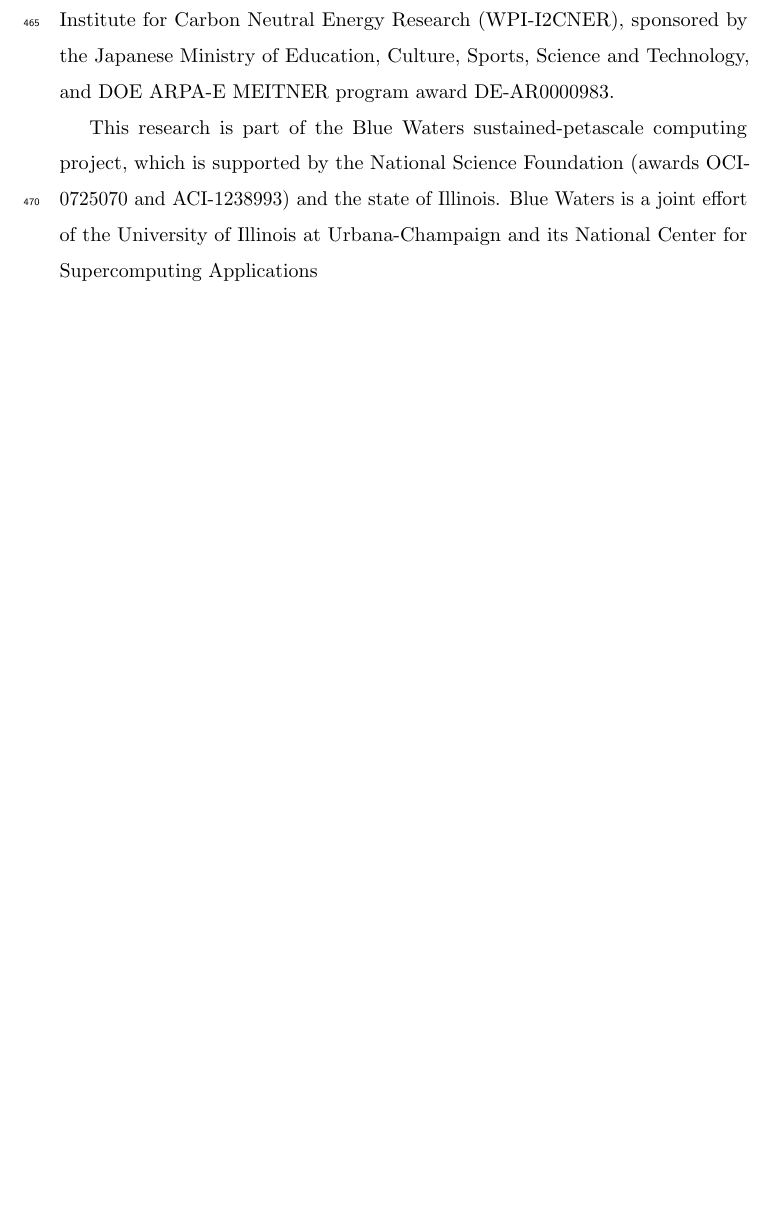
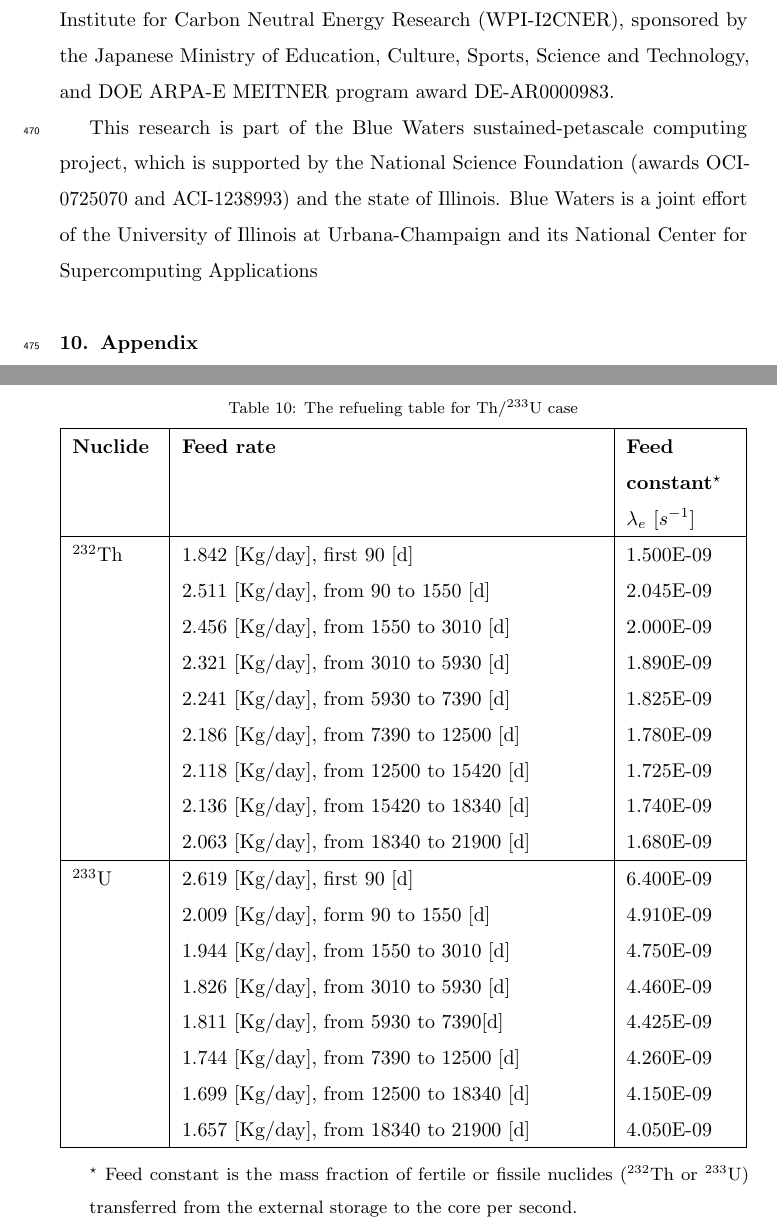
Before and after one commit to arfc/2019-ashraf-rykhl-mox-sdtmsr, a LaTeX paper (paper/Scenarios.tex, which reads paper/Appendix.tex): part of page 34 of 38 before the commit and two parts of pages 34 and 35 of 42 after it, the two joined at a grey line, cut so that both start at the same text, the shorter picture padded with empty space. Compiled offline with pdfLaTeX; an older LaTeX class or package is replaced by its successor.

Commit message:
adding refueling tables in the Appendix

```diff
--- /dev/null
+++ b/paper/Appendix.tex
@@ -0,0 +1,33 @@
+\section{Appendix}
+\begin{table}[ht!]
+	\centering
+	\caption{The refueling table for Th/$^{233}$U case}
+	\vspace{1ex}
+	\begin{tabularx}{\textwidth}{|p{1.5cm}|b|p{1.9cm}|}
+		\hline
+		\textbf{Nuclide} & \textbf{Feed rate} & \textbf{Feed constant$^{\star}$} $\lambda_{e}$ $[s^{-1}]$ \\
+		\hline
+ $^{232}$Th        &  1.842 [Kg/day], first 90 [d] & 1.500E-09 \\
+	&  2.511 [Kg/day], from 90 to 1550 [d] & 		2.045E-09 \\
+	&  2.456 [Kg/day], from 1550 to 3010 [d] & 		2.000E-09 \\
+	&  2.321 [Kg/day], from 3010 to 5930 [d]& 		1.890E-09	\\
+	&  2.241 [Kg/day], from 5930 to 7390 [d] &		1.825E-09	\\
+	&  2.186 [Kg/day], from 7390 to 12500 [d] &		1.780E-09	\\
+	&  2.118 [Kg/day], from 12500 to 15420 [d] &	1.725E-09	\\
+	&  2.136 [Kg/day], from 15420 to 18340 [d]&		1.740E-09		\\
+	&  2.063 [Kg/day], from 18340 to 21900 [d]&		1.680E-09	 \\
+ \hline
+$^{233}$U & 2.619 [Kg/day], first 90 [d]	&   6.400E-09  \\
+	& 2.009 [Kg/day],  form 90 to 1550 [d] &	4.910E-09 \\
+	& 1.944 [Kg/day], from 1550 to 3010 [d] &	4.750E-09 \\
+	& 1.826 [Kg/day],  from 3010 to 5930 [d] &	4.460E-09 \\
+	& 1.811 [Kg/day],  from 5930 to 7390[d] &	4.425E-09 \\
+	& 1.744 [Kg/day], from 7390 to 12500 [d] &	4.260E-09 \\
+	& 1.699 [Kg/day], from 12500 to 18340 [d]	& 4.150E-09 \\
+	& 1.657 [Kg/day], from 18340 to 21900 [d]	& 4.050E-09 \\
+\hline
+\end{tabularx}
+\begin{tablenotes}
+	\small
+	\item  $^{\star}$ Feed constant is the mass fraction of fertile or fissile nuclides ($^{232}$Th or $^{233}$U) transferred from the external storage to the core per second.
+\end{tablenotes}
@@ -0,0 +43,56 @@
+		\textbf{Nuclide} & \textbf{Feed rate} & \textbf{Feed constant$^{\star}$} $\lambda_{e}$ $[s^{-1}]$ \\
+		\hline
+		Pu        &  3.028 [Kg/day], first 365 [d] & 1.71E-08 \\
+		&  3.099 [Kg/day], from 365 to 730 [d] & 		1.75E-08 \\
+		&  3.276 [Kg/day], from 730 to 1095 [d] & 		1.85E-08 \\
+		&  3.188 [Kg/day], from 1095 to 1460 [d]& 		1.80E-08	\\
+		&  3.158 [Kg/day], from 1460 to 1825 [d] &		1.78E-08	\\
+		& 3.034 [Kg/day], from 1825 to 2190 [d] &		1.71E-08	\\
+		& 3.299   [Kg/day], from 2190 to 2555 [d] &	1.86E-08	\\
+		&  2.581  [Kg/day], from 2555 to 2920 [d]&		1.46E-08		\\
+		&  2.484  [Kg/day], from 2920 to 3285 [d]&		1.40E-08	 \\
+		&  2.444  [Kg/day], from 3285 to 3650 [d]&		1.38E-08	 \\
+		&   2 [Kg/day], from 3650 to 4015 [d]&		1.13E-08	 \\
+		&  2.532  [Kg/day], from 4015 to 5110 [d]&		1.43E-08	 \\
+		&  2.568  [Kg/day], from 5110 to 6205 [d]&		1.45E-08	 \\
+		&  2.515  [Kg/day], from 6205 to 6935 [d]&		1.42E-08	 \\
+		& 2.483 [Kg/day], from 6935 to 7300 [d]&		1.40E-08	 \\
+		&  2.417  [Kg/day], from 7300 to 7665 [d]&		1.37E-08	 \\
+		&  2.134  [Kg/day], from 7665 to 8030 [d]&		1.21E-08	 \\
+		&  2.786  [Kg/day], from 8030 to 8395 [d]&		1.57E-08	 \\
+		&   2.679 [Kg/day], from 8395 to 8760 [d]&		1.51E-08	 \\
+		&  2.355   [Kg/day], from 8760 to 9490 [d]&		1.33E-08	 \\
+		&  2.727  [Kg/day], from 9490 to 9855 [d]&		1.54E-08	 \\
+		&  2.484  [Kg/day], from 9855 to 10220 [d]&		1.40E-08	 \\
+		& 2.502  [Kg/day], from 10220 to 10585 [d]&		1.41E-08	 \\
+		& 2.520  [Kg/day], from 10585 to 10950 [d]&		1.42E-08	 \\
+		&  2.538  [Kg/day], from 10950 to 11315 [d]&		1.43E-08	 \\
+		&  2.555  [Kg/day], from 11315 to 13140 [d]&		1.44E-08	 \\
+		&  2.573  [Kg/day], from 13140 to 14600 [d]&		1.45E-08	 \\
+		&  2.520  [Kg/day], from 14600 to 16425 [d]&		1.42E-08	 \\
+		& 2.396  [Kg/day], from 16425 to 17155 [d]&		1.35E-08	 \\
+		&  2.414 [Kg/day], from 17155 to 17885 [d]&		1.36E-08	 \\
+		& 2.573 [Kg/day], from 17885 to 19710 [d]&		1.45E-08	 \\
+		&  2.697 [Kg/day], from 19710 to 20075 [d]&		1.52E-08	 \\
+		&  2.573 [Kg/day], from 20075 to 21170 [d]&		1.45E-08	 \\
+		&  2.39 [Kg/day], from 21170 to 21900 [d]&		1.35E-08	 \\
+		\hline
+		$^{233}$U &  0.531 [Kg/day], from 365 to 1095  [d]	&   3.00E-09  \\
+		&  0.690 [Kg/day],  form 1095 to 1460 [d] &	3.90E-09 \\
+		& 0.673 [Kg/day], from 1460 to 2190 [d] &	3.80E-09 \\
+		& 0.708  [Kg/day], from 2190 to 2555 [d] &	4.00E-09 \\
+		& 0.921  [Kg/day], from 2555 to 2920 [d] &	5.20E-09 \\
+		&   1.053  [Kg/day], from 2920 to 3650 [d] &	5.95E-09 \\
+		&  1.027 [Kg/day], from 3650 to 4015 [d] &	5.80E-09 \\
+		&  1.080  [Kg/day], from 4015 to 5110 [d] &	6.10E-09 \\
+		&  1.043  [Kg/day], from 5110 to 7665 [d] &	5.89E-09 \\
+		&  0.867  [Kg/day], from 7665 to 8760 [d] &	4.90E-09 \\
+		&  0.885  [Kg/day], from 8760 to 9125 [d] &	5.00E-09 \\
+		&  0.867  [Kg/day], from 9125 to 10220 [d] &	4.90E-09 \\
+		&  0.850 [Kg/day], from 10220 to 10585 [d] &	4.80E-09 \\
+		& 0.832  [Kg/day], from 10585 to 10950 [d] &	4.70E-09 \\
+		& 0.779   [Kg/day], from 10950 to 12410 [d] &	4.40E-09 \\
+		& 0.708  [Kg/day], from 12410 to 13870 [d] &	4.00E-09 \\
+		&  0.637  [Kg/day], from 13870 to 17885 [d] &	3.60E-09 \\
+		&  0.549  [Kg/day], from 17885 to 20440 [d] &	3.10E-09 \\
+		& 0.531 [Kg/day], from 20440 to 21900 [d] &	3.00E-09 \\
@@ -0,0 +111,63 @@
+		\textbf{Nuclide} & \textbf{Feed rate} & \textbf{Feed constant$^{\star}$} $\lambda_{e}$ $[s^{-1}]$ \\
+		\hline
+		TRU        &  2.125 [Kg/day], first 365 to 1095  [d] & 1.20E-08 \\
+		&  2.302  [Kg/day], from 1095 to 1825 [d] & 		1.30E-08 \\
+		&  2.125  [Kg/day], from 1825 to 2920 [d] & 		1.20E-08 \\
+		&  1.9488 [Kg/day], from 2920 to 4015 [d]& 		1.10E-08	\\
+		&  2.479 [Kg/day], from 4015 to 4380 [d] &		1.40E-08	\\
+		&  1.948 [Kg/day], from 4380 to 4745 [d] &		1.10E-08	\\
+		&  2.125   [Kg/day], from 4745 to 5110 [d] &	1.20E-08	\\
+		&  1.948   [Kg/day], from 5110 to 6935 [d]&		1.10E-08		\\
+		&  2.479  [Kg/day], from 6935 to 7300 [d]&		1.40E-08	 \\
+		&  1.771   [Kg/day], from 7300 to 7665 [d]&		1.00E-08	 \\
+		&  1.948   [Kg/day], from 7665 to 8030 [d]&		1.10E-08	 \\
+		&  1.594   [Kg/day], from 8030 to 8395 [d]&		0.90E-08	 \\
+		&  2.125   [Kg/day], from 8395 to 8760 [d]&		1.20E-08	 \\
+		&  1.771  [Kg/day], from 8760 to 9125 [d]&		1.00E-08	 \\
+		& 2.125  [Kg/day], from 9125 to 9490 [d]&		1.20E-08	 \\
+		&  2.479  [Kg/day], from 9490 to 9855 [d]&		1.4E-08	 \\
+		&   2.036 [Kg/day], from 9855 to 10220 [d]&		1.15E-08	 \\
+		&  1.594 [Kg/day], from 10220 to 10585 [d]&		0.90E-08	 \\
+		&   1.771  [Kg/day], from 10585 to 11680 [d]&		1.00E-08	 \\
+		&  1.859   [Kg/day], from 11680 to 12045 [d]&		1.05E-08	 \\
+		& 2.214    [Kg/day], from 12045 to 12410 [d]&		1.25E-08	 \\
+		&  1.771   [Kg/day], from 12410 to 13140 [d]&		1.00E-08	 \\
+		&  2.479  [Kg/day], from 13140 to 13505 [d]&		1.40E-08	 \\
+		&  1.771 [Kg/day], from 13505 to 13870 [d]&		1.00E-08	 \\
+		& 1.594   [Kg/day], from 13870 to 14235 [d]&		0.90E-08	 \\
+		&  1.771   [Kg/day], from 14235 to 14600 [d]&		1.00E-08	 \\
+		& 1.948  [Kg/day], from 14600 to 14965 [d]&		1.10E-08	 \\
+		&  1.771   [Kg/day], from 14965 to 17155 [d]&		1.00E-08	 \\
+		&  1.416  [Kg/day], from 17155 to 17520 [d]&		0.80E-08	 \\
+		&  2.302  [Kg/day], from 17520 to 17885 [d]&		1.30E-08	 \\
+		& 1.594  [Kg/day], from 17885 to 18250 [d]&		0.90E-08	 \\
+		&   1.771 [Kg/day], from 18250 to 20440 [d]&		1.00E-08	 \\
+		&  1.594  [Kg/day], from 20440 to 21170 [d]&		0.90E-08	 \\
+		&  1.771 [Kg/day], from 21170 to 21900 [d]&		1.00E-08	 \\
+		\hline
+		$^{233}$U &  1.066 [Kg/day], first 365  [d]	&   6.02E-09  \\
+		& 1.177 [Kg/day],  form 365 to 1095 [d] &	6.65E-09 \\
+		&  1.160 [Kg/day], from 1095 to 1460 [d] &	6.55E-09 \\
+		& 1.142   [Kg/day], from 1460 to 2190 [d] &	6.45E-09 \\
+		& 1.124  [Kg/day], from 2190 to 2920 [d] &	6.35E-09 \\
+		& 1.107 [Kg/day], from 2920 to 4015 [d] &	6.25E-09 \\
+		&  1.089 [Kg/day], from 4015 to 4745 [d] &	6.15E-09 \\
+		&  1.071  [Kg/day], from 4745 to 5475 [d] &	6.05E-09 \\
+		& 1.053  [Kg/day], from 5475 to 6570 [d] &	5.95E-09 \\
+		&  1.036  [Kg/day], from 6570 to 7300 [d] &	5.85E-09 \\
+		&  1.018   [Kg/day], from 7300 to 8030 [d] &	5.75E-09 \\
+		&  1   [Kg/day], from 8030 to 9125 [d] &	5.65E-09 \\
+		&  0.983 [Kg/day], from 9125 to 9855 [d] &	5.55E-09 \\
+		&  0.965  [Kg/day], from 9855 to 10950 [d] &	5.45E-09 \\
+		&   0.947  [Kg/day], from 10950 to 12045 [d] &	5.35E-09 \\
+		& 0.929  [Kg/day], from 12045 to 12775 [d] &	5.25E-09 \\
+		&  0.912   [Kg/day], from 12775 to 13505 [d] &	5.15E-09 \\
+		&   0.894  [Kg/day], from 13505 to 14600 [d] &	5.05E-09 \\
+		&  0.876 [Kg/day], from 14600 to 15330 [d] &	4.95E-09 \\
+		& 0.859   [Kg/day], from 15330 to 16425 [d] &	4.85E-09 \\
+		&  0.841 [Kg/day], from 16425 to 17155 [d] &	4.75E-09 \\
+		&  0.823 [Kg/day], from 17155 to 18250 [d] &	4.65E-09 \\
+		&  0.805 [Kg/day], from 18250 to 19345 [d] &	4.65E-09 \\
+		& 0.788  [Kg/day], from 19345 to 20440 [d] &	4.45E-09 \\
+		&  0.770 [Kg/day], from 20440 to 21535 [d] &	4.35E-09 \\
+		& 0.752 [Kg/day], from 20440 to 21900 [d] &	4.25E-09 \\
```
Also changed, not shown: paper/Scenarios.tex (+2 -1 lines), paper/conclusion.tex (+1 -1 lines), paper/introduction.tex (+9 -9 lines), paper/methods.tex (+7 -7 lines), paper/results.tex (+1 -1 lines), paper/Scenarios.pdf, paper/acks.tex (line endings or trailing spaces), paper/Appendix.tex (25 more changed lines).
